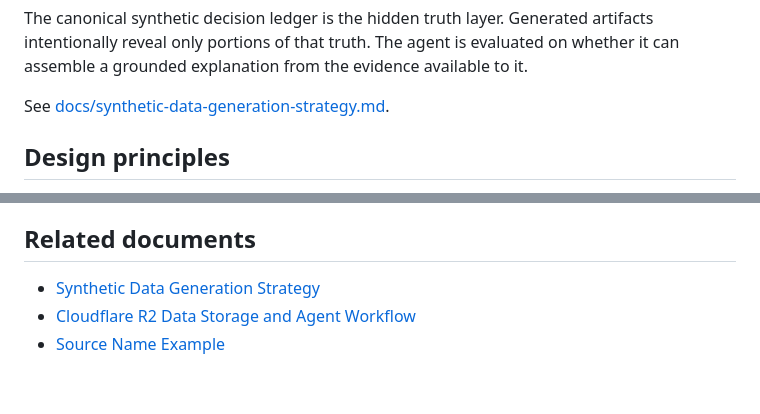
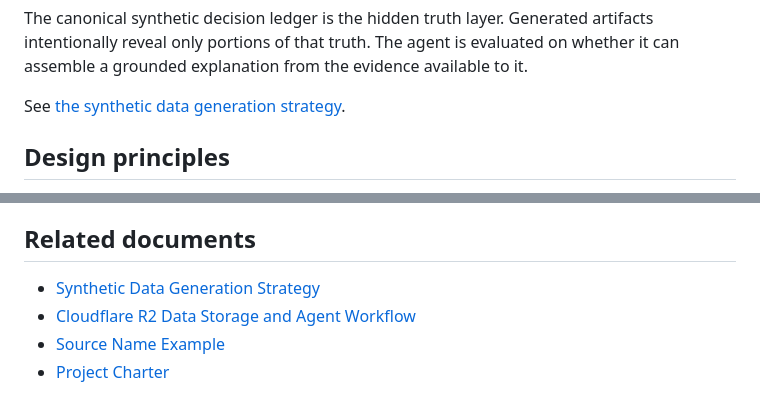
Before and after one commit to aadehamid/enterprise-context-engineering, a Markdown page: README.md, 2 parts joined by grey strips. GitHub-like rendering.

```diff
--- a/README.md
+++ b/README.md
@@ -62,7 +62,7 @@ The corpus is explicitly **synthetic**. It is not a reconstruction of real histo
 
 The canonical synthetic decision ledger is the hidden truth layer. Generated artifacts intentionally reveal only portions of that truth. The agent is evaluated on whether it can assemble a grounded explanation from the evidence available to it.
 
-See [docs/synthetic-data-generation-strategy.md](docs/synthetic-data-generation-strategy.md).
+See [the synthetic data generation strategy](docs/strategy/synthetic-data-generation-strategy.md).
 
 ## Design principles
 
@@ -199,2 +199,3 @@ This is an architecture, discovery, and implementation workspace. It is not a pr
 - [Cloudflare R2 Data Storage and Agent Workflow](docs/strategy/cloudflare-r2-data-storage-and-agent-workflow.md)
-- [Source Name Example](docs/examples/source-name-example.md)
+- [Source Name Example](docs/discovery/source-material/Source_Name_example.txt)
+- [Project Charter](docs/charter.md)
```
Also changed, not shown: other parts of README.md (+2 -2 lines), docs/charter.md (added, +133 -0 lines).
